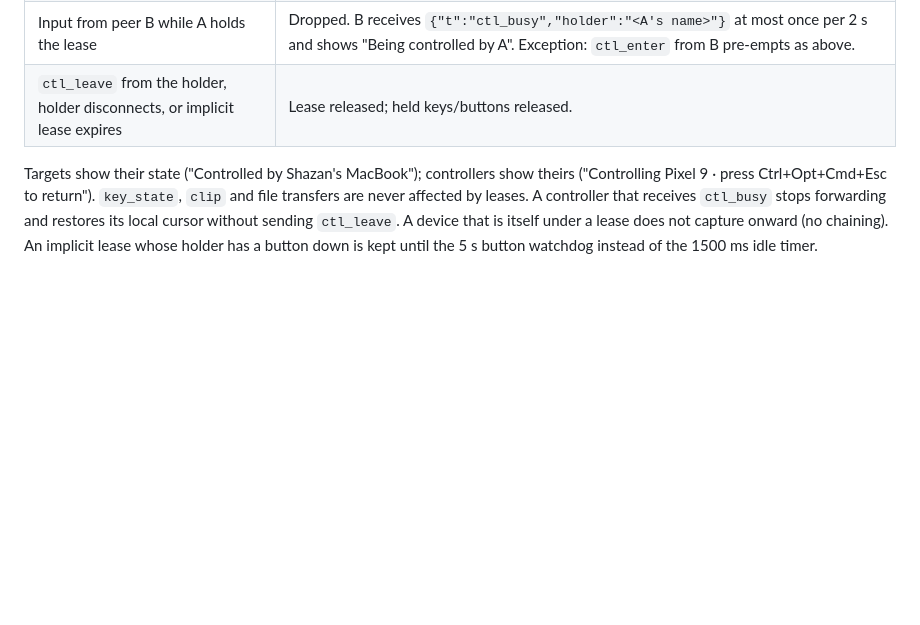
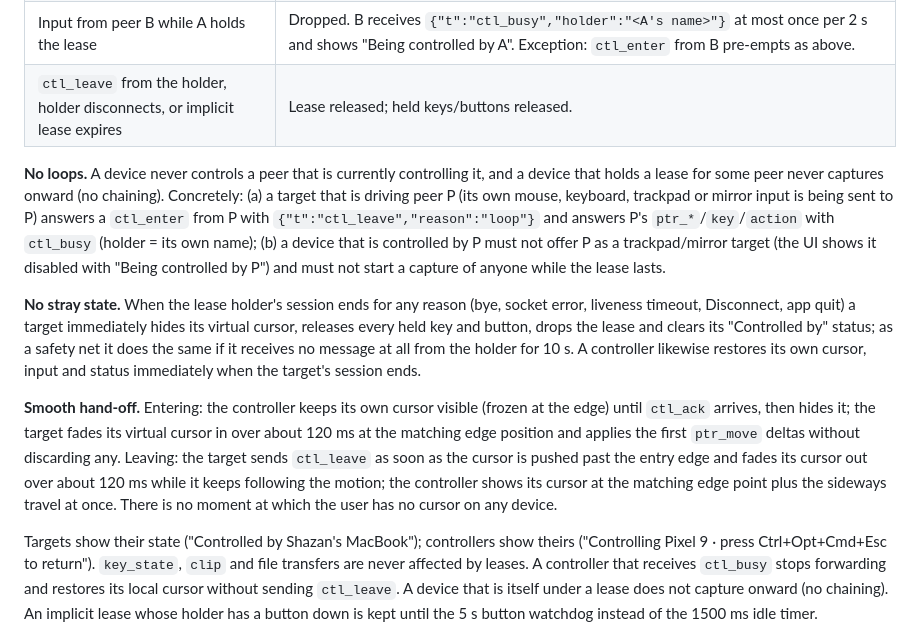
Before and after one commit to ShazanZaidii/AirBridge, a Markdown page: docs/PROTOCOL.md, the part around the change. GitHub-like rendering; blank space fills up the shorter version.

Commit message:
Spec §8.6: no control loops, no stray cursor after the holder leaves, smooth hand-off

```diff
--- a/docs/PROTOCOL.md
+++ b/docs/PROTOCOL.md
@@ -541,6 +541,26 @@ connected; the last choice is remembered and shown on screen).
 | Input from peer B while A holds the lease | Dropped. B receives `{"t":"ctl_busy","holder":"<A's name>"}` at most once per 2 s and shows "Being controlled by A". Exception: `ctl_enter` from B pre-empts as above. |
 | `ctl_leave` from the holder, holder disconnects, or implicit lease expires | Lease released; held keys/buttons released. |
 
+**No loops.** A device never controls a peer that is currently controlling it, and a device that holds a lease for
+some peer never captures onward (no chaining). Concretely: (a) a target that is driving peer P (its own mouse,
+keyboard, trackpad or mirror input is being sent to P) answers a `ctl_enter` from P with
+`{"t":"ctl_leave","reason":"loop"}` and answers P's `ptr_*`/`key`/`action` with `ctl_busy` (holder = its own name);
+(b) a device that is controlled by P must not offer P as a trackpad/mirror target (the UI shows it disabled with
+"Being controlled by P") and must not start a capture of anyone while the lease lasts.
+
+**No stray state.** When the lease holder's session ends for any reason (bye, socket error, liveness timeout,
+Disconnect, app quit) a target immediately hides its virtual cursor, releases every held key and button, drops the
+lease and clears its "Controlled by" status; as a safety net it does the same if it receives no message at all from
+the holder for 10 s. A controller likewise restores its own cursor, input and status immediately when the target's
+session ends.
+
+**Smooth hand-off.** Entering: the controller keeps its own cursor visible (frozen at the edge) until `ctl_ack`
+arrives, then hides it; the target fades its virtual cursor in over about 120 ms at the matching edge position and
+applies the first `ptr_move` deltas without discarding any. Leaving: the target sends `ctl_leave` as soon as the
+cursor is pushed past the entry edge and fades its cursor out over about 120 ms while it keeps following the motion;
+the controller shows its cursor at the matching edge point plus the sideways travel at once. There is no moment at
+which the user has no cursor on any device.
+
 Targets show their state ("Controlled by Shazan's MacBook"); controllers show theirs ("Controlling Pixel 9 ·
 press Ctrl+Opt+Cmd+Esc to return"). `key_state`, `clip` and file transfers are never affected by leases.
 A controller that receives `ctl_busy` stops forwarding and restores its local cursor without sending
```
